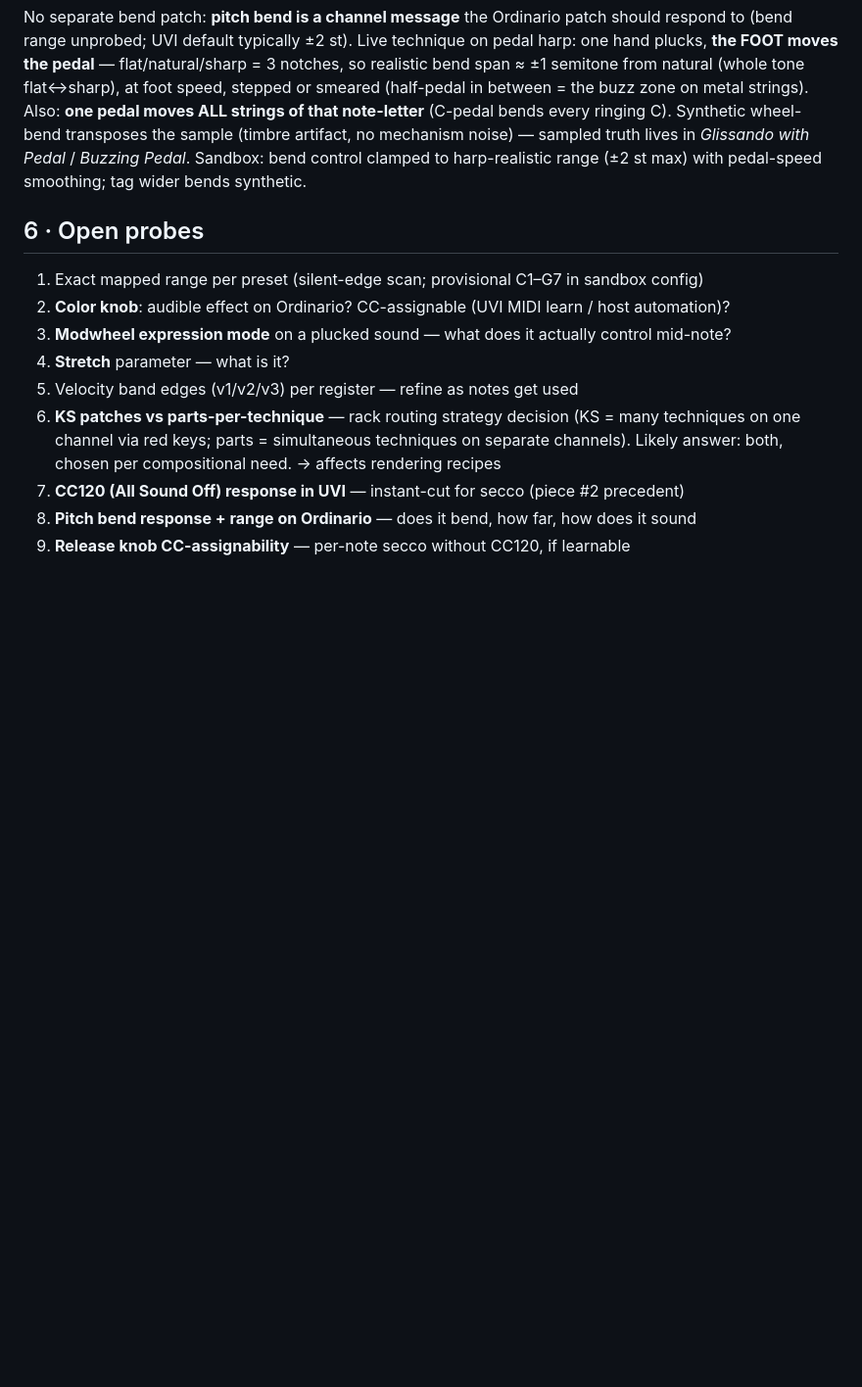
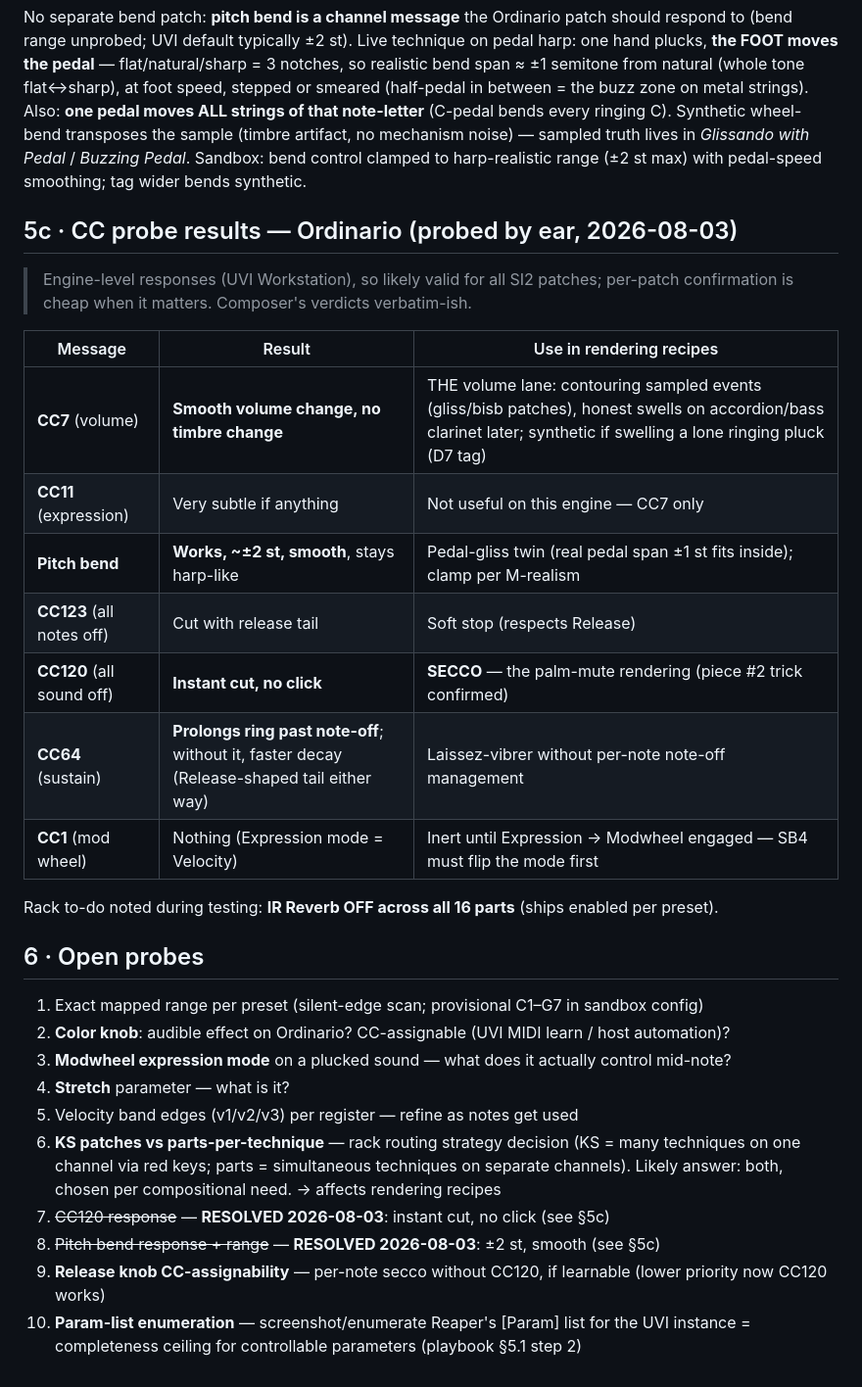
Before and after one commit to elosine/for_bass_clarinet_harp_and_accordion, a Markdown page: docs/SI2_harp_presets.md, the part around the change. Shown at 98% size. Rendered like a GitHub page; blank space fills up the shorter version.

Commit message:
S2.3: CC probe battery results (Ordinario, by ear) - CC7/bend/CC120/CC64 confirmed, CC11/CC1 null
Probes 7-8 resolved. Secco = CC120. Volume lane = CC7. Laissez-vibrer = CC64.

Co-Authored-By: Claude Opus 5 <noreply@anthropic.com>

```diff
--- a/docs/SI2_harp_presets.md
+++ b/docs/SI2_harp_presets.md
@@ -182,6 +182,23 @@ wheel-bend transposes the sample (timbre artifact, no mechanism noise) — sampl
 lives in *Glissando with Pedal* / *Buzzing Pedal*. Sandbox: bend control clamped to
 harp-realistic range (±2 st max) with pedal-speed smoothing; tag wider bends synthetic.
 
+## 5c · CC probe results — Ordinario (probed by ear, 2026-08-03)
+
+> Engine-level responses (UVI Workstation), so likely valid for all SI2 patches;
+> per-patch confirmation is cheap when it matters. Composer's verdicts verbatim-ish.
+
+| Message | Result | Use in rendering recipes |
+|---|---|---|
+| **CC7** (volume) | **Smooth volume change, no timbre change** | THE volume lane: contouring sampled events (gliss/bisb patches), honest swells on accordion/bass clarinet later; synthetic if swelling a lone ringing pluck (D7 tag) |
+| **CC11** (expression) | Very subtle if anything | Not useful on this engine — CC7 only |
+| **Pitch bend** | **Works, ~±2 st, smooth**, stays harp-like | Pedal-gliss twin (real pedal span ±1 st fits inside); clamp per M-realism |
+| **CC123** (all notes off) | Cut with release tail | Soft stop (respects Release) |
+| **CC120** (all sound off) | **Instant cut, no click** | **SECCO** — the palm-mute rendering (piece #2 trick confirmed) |
+| **CC64** (sustain) | **Prolongs ring past note-off**; without it, faster decay (Release-shaped tail either way) | Laissez-vibrer without per-note note-off management |
+| **CC1** (mod wheel) | Nothing (Expression mode = Velocity) | Inert until Expression → Modwheel engaged — SB4 must flip the mode first |
+
+Rack to-do noted during testing: **IR Reverb OFF across all 16 parts** (ships enabled per preset).
+
 ## 6 · Open probes
 
 1. Exact mapped range per preset (silent-edge scan; provisional C1–G7 in sandbox config)
@@ -192,6 +209,7 @@ harp-realistic range (±2 st max) with pedal-speed smoothing; tag wider bends sy
 6. **KS patches vs parts-per-technique** — rack routing strategy decision (KS = many
    techniques on one channel via red keys; parts = simultaneous techniques on separate
    channels). Likely answer: both, chosen per compositional need. → affects rendering recipes
-7. **CC120 (All Sound Off) response in UVI** — instant-cut for secco (piece #2 precedent)
-8. **Pitch bend response + range on Ordinario** — does it bend, how far, how does it sound
-9. **Release knob CC-assignability** — per-note secco without CC120, if learnable
+7. ~~CC120 response~~ — **RESOLVED 2026-08-03**: instant cut, no click (see §5c)
+8. ~~Pitch bend response + range~~ — **RESOLVED 2026-08-03**: ±2 st, smooth (see §5c)
+9. **Release knob CC-assignability** — per-note secco without CC120, if learnable (lower priority now CC120 works)
+10. **Param-list enumeration** — screenshot/enumerate Reaper's [Param] list for the UVI instance = completeness ceiling for controllable parameters (playbook §5.1 step 2)
```
